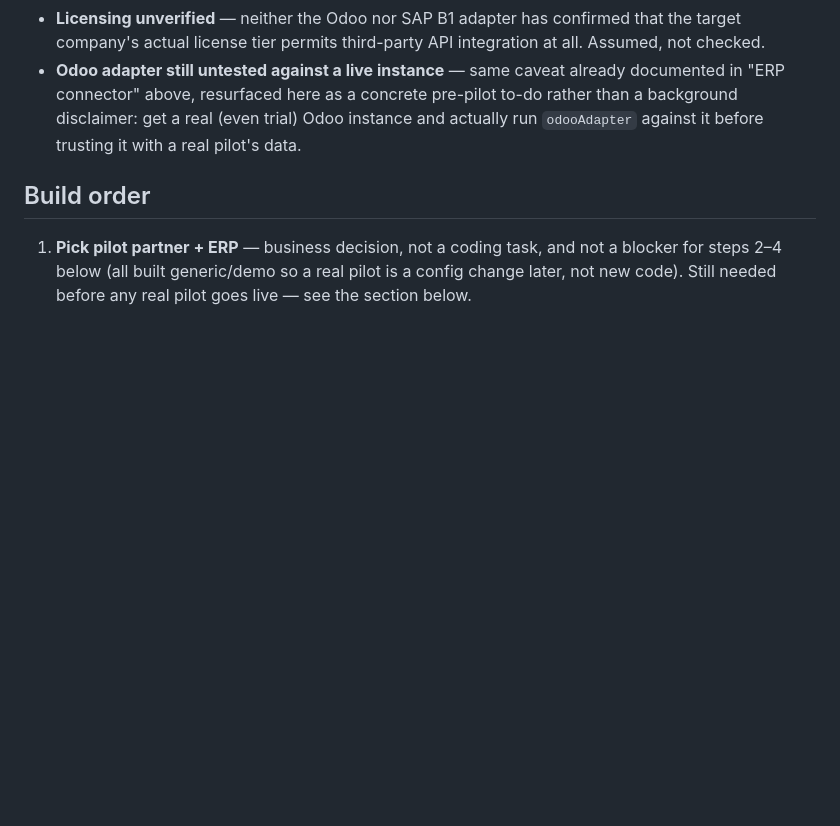
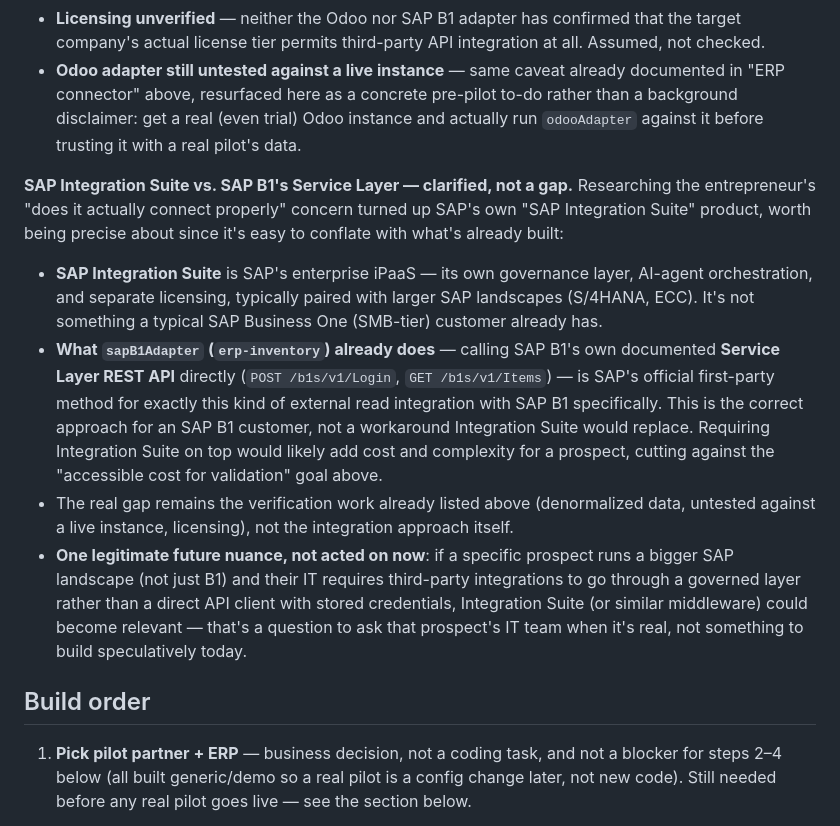
Before and after one commit to victoryacaman/Ruta-, a Markdown page: CLAUDE.md, the part around the change. Drawn GitHub-style; blank space fills up the shorter version.

Commit message:
Clarify SAP Integration Suite vs. SAP B1's Service Layer API
A screenshot of SAP's Integration Suite product page raised the
question of whether Utopia connects to SAP B1 the "right" way. Records
the distinction: Integration Suite is SAP's enterprise iPaaS, separate
licensing, typically paired with larger SAP landscapes, not something a
typical SAP B1 (SMB-tier) customer already has. The existing
sapB1Adapter already uses SAP B1's own documented Service Layer REST
API directly, which is SAP's official first-party method for exactly
this kind of external read integration — the correct approach, not a
workaround. The real gap stays what was already tracked (denormalized
data, untested against a live instance, licensing), not the API choice.

Co-Authored-By: Claude Sonnet 5 <noreply@anthropic.com>
Claude-Session: https://claude.ai/code/session_01RKK65M3PVF5Fa1KDYQf9vw

```diff
--- a/CLAUDE.md
+++ b/CLAUDE.md
@@ -962,6 +962,34 @@ Concrete technical gaps this raised, affecting adapters already built
   real (even trial) Odoo instance and actually run `odooAdapter` against
   it before trusting it with a real pilot's data.
 
+**SAP Integration Suite vs. SAP B1's Service Layer — clarified, not a
+gap.** Researching the entrepreneur's "does it actually connect
+properly" concern turned up SAP's own "SAP Integration Suite" product,
+worth being precise about since it's easy to conflate with what's
+already built:
+- **SAP Integration Suite** is SAP's enterprise iPaaS — its own
+  governance layer, AI-agent orchestration, and separate licensing,
+  typically paired with larger SAP landscapes (S/4HANA, ECC). It's not
+  something a typical SAP Business One (SMB-tier) customer already has.
+- **What `sapB1Adapter` (`erp-inventory`) already does** — calling SAP
+  B1's own documented **Service Layer REST API** directly (`POST
+  /b1s/v1/Login`, `GET /b1s/v1/Items`) — is SAP's official first-party
+  method for exactly this kind of external read integration with SAP B1
+  specifically. This is the correct approach for an SAP B1 customer, not
+  a workaround Integration Suite would replace. Requiring Integration
+  Suite on top would likely add cost and complexity for a prospect,
+  cutting against the "accessible cost for validation" goal above.
+- The real gap remains the verification work already listed above
+  (denormalized data, untested against a live instance, licensing), not
+  the integration approach itself.
+- **One legitimate future nuance, not acted on now**: if a specific
+  prospect runs a bigger SAP landscape (not just B1) and their IT
+  requires third-party integrations to go through a governed layer
+  rather than a direct API client with stored credentials, Integration
+  Suite (or similar middleware) could become relevant — that's a
+  question to ask that prospect's IT team when it's real, not something
+  to build speculatively today.
+
 ## Build order
 
 1. **Pick pilot partner + ERP** — business decision, not a coding task,
```
